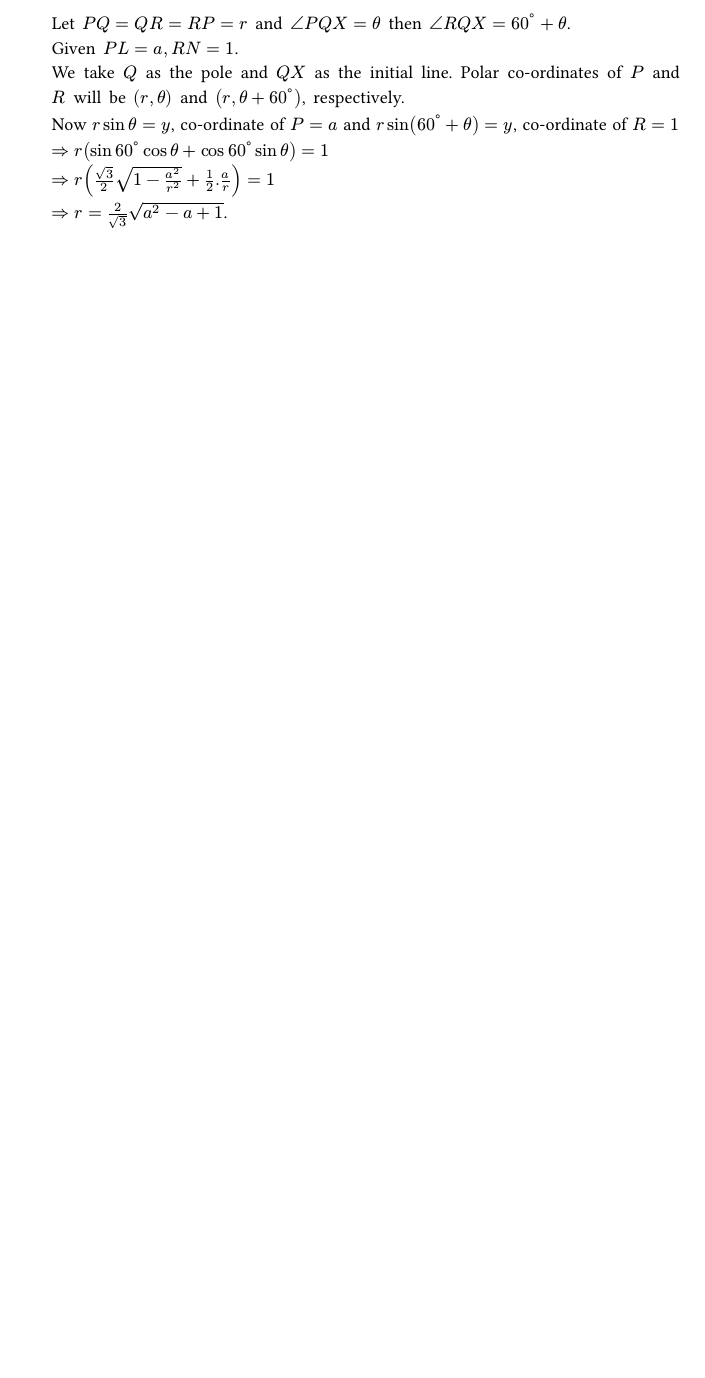
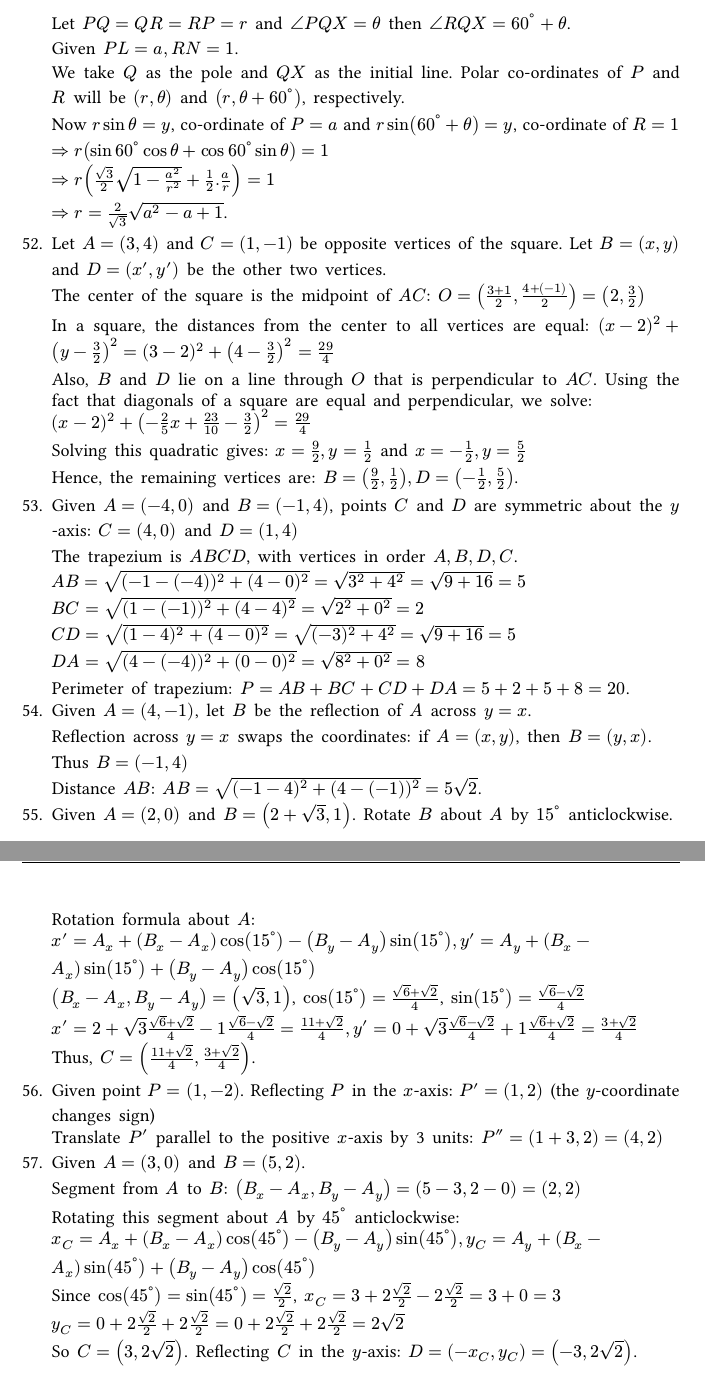
Before and after one commit to shivshankardayal/locii-points-coordinate-geometry, a Typst document (cg.typ, which reads coordinates-solutions.typ): part of page 38 of 45 before the commit and two parts of pages 38 and 39 of 47 after it, the two joined at a grey line, cut so that both start at the same text, the shorter picture padded with empty space. Compiled offline with Typst 0.15.

Commit message:
working on solutions of first chapter

```diff
--- a/coordinates-solutions.typ
+++ b/coordinates-solutions.typ
@@ -646,3 +646,47 @@ cos(theta_1 - theta_2))$
   $=> r(sqrt(3)/2 sqrt(1 - (a^2)/r^2) + 1/2.a/r) = 1$
 
   $=>r = 2/sqrt(3)sqrt(a^2 - a + 1)$.
++ Let $A = (3, 4)$ and $C = (1, -1)$ be opposite vertices of the square. Let $B = (x, y)$ and $D = (x', y')$
+  be the other two vertices.
+
+  The center of the square is the midpoint of $A\C$: $O = ((3+1)/2, (4+(-1))/2) = (2, 3/2)$
+
+  In a square, the distances from the center to all vertices are equal: $(x - 2)^2 + (y - 3/2)^2 = (3 - 2)^2 + (4 - 3/2)^2 = 29/4$
+
+  Also, $B$ and $D$ lie on a line through $O$ that is perpendicular to $A\C$. Using the fact that diagonals
+  of a square are equal and perpendicular, we solve:
+
+  $(x - 2)^2 + ( -2/5 x + 23/10 - 3/2)^2 = 29/4$
+
+  Solving this quadratic gives: $x = 9/2, y = 1/2$ and $x = -1/2, y = 5/2$
+
+  Hence, the remaining vertices are: $B = (9/2, 1/2), D = (-1/2, 5/2)$.
++ Given $A = (-4, 0)$ and $B = (-1, 4)$, points $C$ and $D$ are symmetric about the $y$-axis: $C = (4, 0)$ and $D = (1, 4)$
+
+  The trapezium is $A\BC\D$, with vertices in order $A, B, D, C$.
+
+  $A\B = sqrt((-1 - (-4))^2 + (4 - 0)^2) = sqrt(3^2 + 4^2) = sqrt(9 + 16) = 5$
+
+  $\BC = sqrt((1 - (-1))^2 + (4 - 4)^2) = sqrt(2^2 + 0^2) = 2$
+
+  $C\D = sqrt((1 - 4)^2 + (4 - 0)^2) = sqrt((-3)^2 + 4^2) = sqrt(9 + 16) = 5$
+
+  $D\A = sqrt((4 - (-4))^2 + (0 - 0)^2) = sqrt(8^2 + 0^2) = 8$
+
+  Perimeter of trapezium: $P = A\B + B\C + C\D + D\A = 5 + 2 + 5 + 8 = 20$.
++ Given $A = (4, -1)$, let $B$ be the reflection of $A$ across $y = x$.
+
+  Reflection across $y = x$ swaps the coordinates: if $A = (x, y)$, then $B = (y, x)$.
+
+  Thus $B = (-1, 4)$
+
+  Distance $A\B$: $A\B = sqrt((-1 - 4)^2 + (4 - (-1))^2) = 5 sqrt(2)$.
++ Given $A = (2, 0)$ and $B = (2 + sqrt(3), 1)$. Rotate $B$ about $A$ by $15^degree$ anticlockwise.
+
+  Rotation formula about $A$:
+
+  $x' = A_x + (B_x - A_x) cos(15^degree) - (B_y - A_y) sin(15^degree), y' = A_y + (B_x - A_x)
+  sin(15^degree) + (B_y - A_y)   cos(15^degree)$
+
+  $(B_x - A_x, B_y - A_y) = (sqrt(3), 1)$, $cos(15^degree) = (sqrt(6) + sqrt(2))/4$, $sin(15^degree) =
+  (sqrt(6) - sqrt(2))/4$
@@ -648,0 +698,17 @@ cos(theta_1 - theta_2))$
++ Given point $P = (1, -2)$. Reflecting $P$ in the $x$-axis: $P' = (1, 2)$  (the $y$-coordinate changes sign)
+
+  Translate $P'$ parallel to the positive $x$-axis by 3 units: $P'' = (1 + 3, 2) = (4, 2)$
++ Given $A = (3, 0)$ and $B = (5, 2)$.
+
+  Segment from $A$ to $B$: $(B_x - A_x, B_y - A_y) = (5 - 3, 2 - 0) = (2, 2)$
+
+  Rotating this segment about $A$ by $45^degree$ anticlockwise:
+
+  $x_C = A_x + (B_x - A_x) cos(45^degree) - (B_y - A_y) sin(45^degree), y_C = A_y + (B_x - A_x) sin(45^degree) + (B_y -
+  A_y)   cos(45^degree)$
+
+  Since $cos(45^degree) = sin(45^degree) = sqrt(2)/2$, $x_C = 3 + 2   sqrt(2)/2 - 2 sqrt(2)/2 = 3 + 0 = 3$
+
+  $y_C = 0 + 2 sqrt(2)/2 + 2   sqrt(2)/2 = 0 + 2 sqrt(2)/2 + 2   sqrt(2)/2 = 2 sqrt(2)$
+
+  So $C = (3, 2 sqrt(2))$. Reflecting $C$ in the $y$-axis: $D = (-x_C, y_C) = (-3, 2 sqrt(2))$.
```
Also changed, not shown: coordinates-solutions.typ (5 more changed lines).
